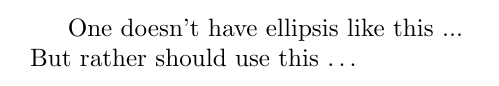
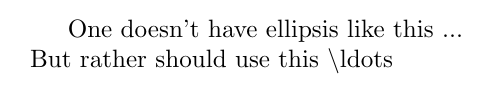
Before and after one commit to amine177/learning_latex, a LaTeX document (ch2/three-dots.tex): part of the page, cut so that both start at the same text. Compiled offline with pdfLaTeX.

Commit message:
fixing backslash appearance

```diff
--- a/ch2/three-dots.tex
+++ b/ch2/three-dots.tex
@@ -1,5 +1,5 @@
 \documentclass{article}
 \begin{document}
 One doesn't have ellipsis like this ...\\
-But rather should use this \ldots
+But rather should use this \textbackslash ldots
 \end{document}
```
Also changed, not shown: ch2/three-dots.pdf.
